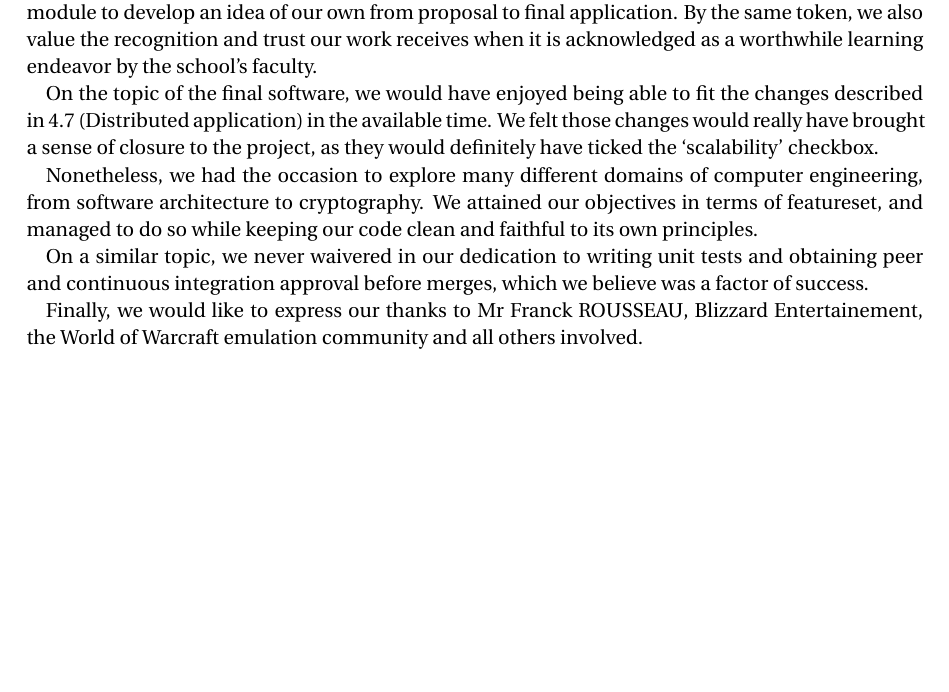
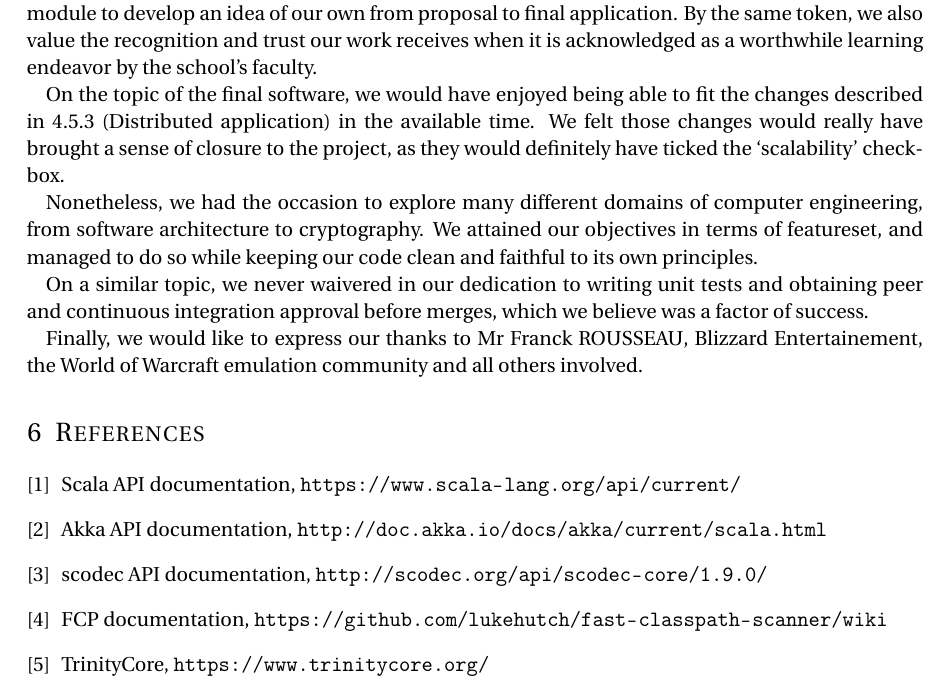
Before and after one commit to fnarenji/SpinaciCore, a LaTeX document (docs/report.tex): part of page 12 of 12 before the commit and part of page 14 of 14 after it, cut so that both start at the same text, the shorter picture padded with empty space. Compiled offline with pdfLaTeX.

Commit message:
[report] fix presentation

```diff
--- a/docs/report.tex
+++ b/docs/report.tex
@@ -32,6 +32,14 @@
 \usepackage[section]{placeins}
 \usepackage{caption}
 \captionsetup{width=0.7\textwidth}
+
+\usepackage{hyperref}
+\hypersetup{colorlinks,
+    citecolor=black,
+    filecolor=black,
+    linkcolor=black,
+    urlcolor=black
+}
 
 \newcommand{\horrule}[1]{\rule{\linewidth}{#1}}
 \hoffset = -0pt
@@ -838,4 +862,32 @@ Finally, we would like to express our thanks to Mr Franck ROUSSEAU, Blizzard
 Entertainement, the World of Warcraft emulation community and all others
 involved.
 
+\section{References}
+
+\begingroup{}
+\renewcommand{\section}[2]{}%
+\begin{thebibliography}{9}
+    \bibitem{Scala API documentation}
+    Scala API documentation,
+    \url{https://www.scala-lang.org/api/current/}
+
+    \bibitem{Akka API documentation}
+    Akka API documentation,
+    \url{http://doc.akka.io/docs/akka/current/scala.html}
+
+    \bibitem{scodec API documentation}
+    scodec API documentation,
+    \url{http://scodec.org/api/scodec-core/1.9.0/}
+
+    \bibitem{FastClasspathScanner documentation}
+    FCP documentation,
+    \url{https://github.com/lukehutch/fast-classpath-scanner/wiki}
+
+    \bibitem{TrinityCore}
+    TrinityCore,
+    \url{https://www.trinitycore.org/}
+
+\end{thebibliography}
+\endgroup{}
+
 \end{document}
```
Also changed, not shown: docs/report.tex (22 more changed lines).
